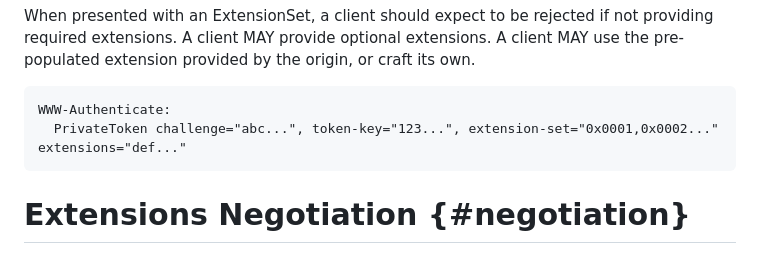
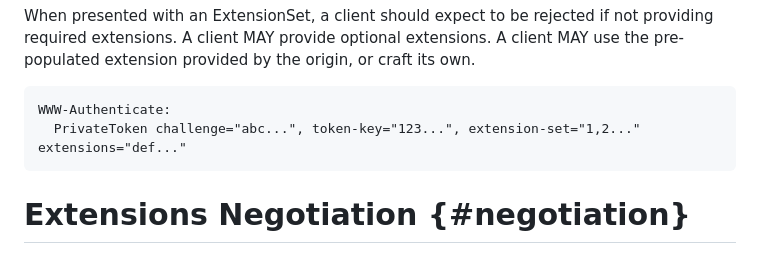
Before and after one commit to ietf-wg-privacypass/draft-ietf-privacypass-auth-scheme-extensions, a Markdown page: draft-ietf-privacypass-auth-scheme-extensions.md, the part around the change. GitHub-like rendering.

Commit message:
Decimal encode extension-set example

```diff
--- a/draft-ietf-privacypass-auth-scheme-extensions.md
+++ b/draft-ietf-privacypass-auth-scheme-extensions.md
@@ -172,7 +172,7 @@ provided by the origin, or craft its own.
 
 ~~~
 WWW-Authenticate:
-  PrivateToken challenge="abc...", token-key="123...", extension-set="0x0001,0x0002..." extensions="def..."
+  PrivateToken challenge="abc...", token-key="123...", extension-set="1,2..." extensions="def..."
 ~~~
 
 # Extensions Negotiation {#negotiation}
```
